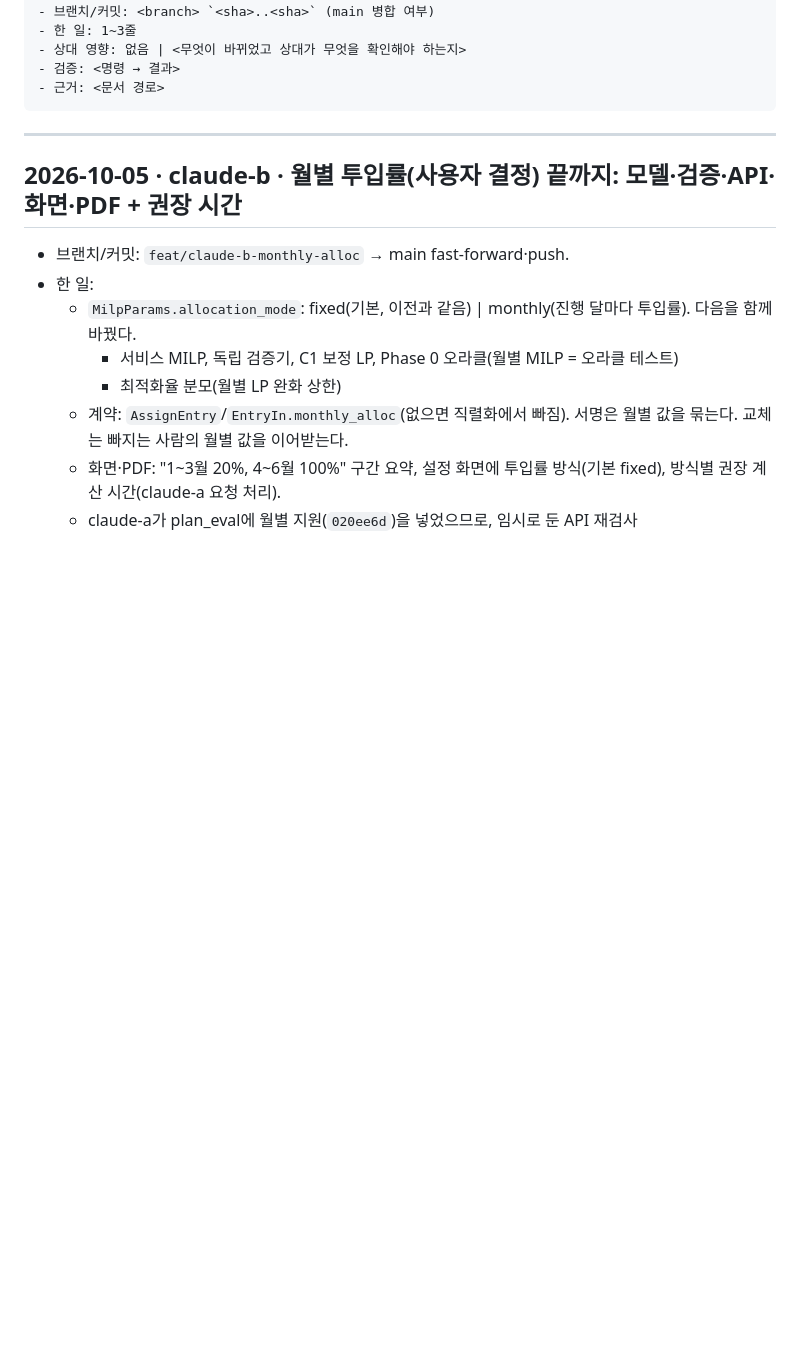
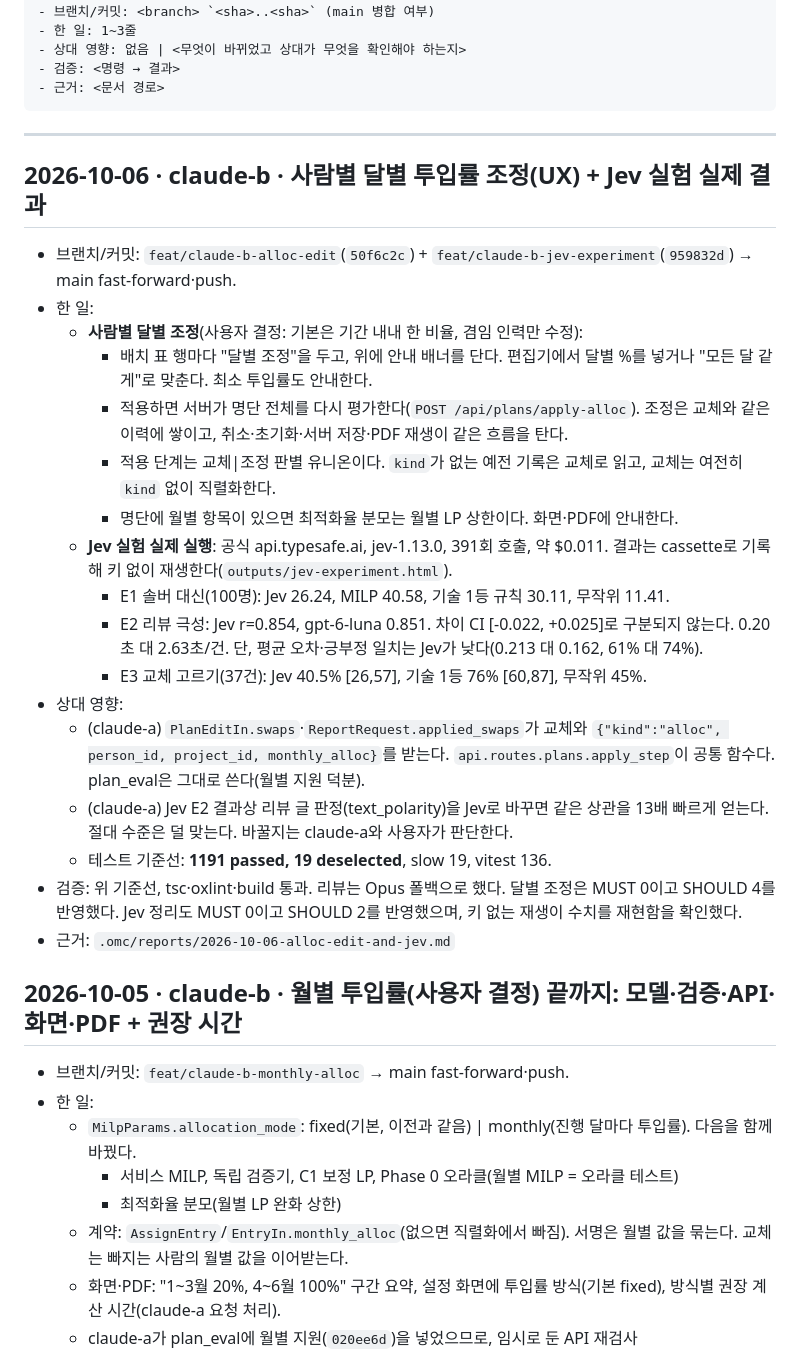
Before and after one commit to SonHeeHeon/teamweaver, a Markdown page: docs/handoff-log.md, the part around the change. GitHub-like rendering; blank space fills up the shorter version.

Commit message:
docs: log per-person monthly adjustment and the Jev results
Co-Authored-By: Claude Opus 5.5 <noreply@anthropic.com>
Claude-Session: https://claude.ai/code/session_01MWZuim6g1FHWWvZRErzHrn

````diff
--- a/docs/handoff-log.md
+++ b/docs/handoff-log.md
@@ -21,6 +21,25 @@
 ```
 
 ---
+
+## 2026-10-06 · claude-b · 사람별 달별 투입률 조정(UX) + Jev 실험 실제 결과
+- 브랜치/커밋: `feat/claude-b-alloc-edit`(`50f6c2c`) + `feat/claude-b-jev-experiment`(`959832d`) → main fast-forward·push.
+- 한 일:
+  - **사람별 달별 조정**(사용자 결정: 기본은 기간 내내 한 비율, 겸임 인력만 수정):
+    - 배치 표 행마다 "달별 조정"을 두고, 위에 안내 배너를 단다. 편집기에서 달별 %를 넣거나 "모든 달 같게"로 맞춘다. 최소 투입률도 안내한다.
+    - 적용하면 서버가 명단 전체를 다시 평가한다(`POST /api/plans/apply-alloc`). 조정은 교체와 같은 이력에 쌓이고, 취소·초기화·서버 저장·PDF 재생이 같은 흐름을 탄다.
+    - 적용 단계는 교체|조정 판별 유니온이다. `kind`가 없는 예전 기록은 교체로 읽고, 교체는 여전히 `kind` 없이 직렬화한다.
+    - 명단에 월별 항목이 있으면 최적화율 분모는 월별 LP 상한이다. 화면·PDF에 안내한다.
+  - **Jev 실험 실제 실행**: 공식 api.typesafe.ai, jev-1.13.0, 391회 호출, 약 $0.011. 결과는 cassette로 기록해 키 없이 재생한다(`outputs/jev-experiment.html`).
+    - E1 솔버 대신(100명): Jev 26.24, MILP 40.58, 기술 1등 규칙 30.11, 무작위 11.41.
+    - E2 리뷰 극성: Jev r=0.854, gpt-6-luna 0.851. 차이 CI [-0.022, +0.025]로 구분되지 않는다. 0.20초 대 2.63초/건. 단, 평균 오차·긍부정 일치는 Jev가 낮다(0.213 대 0.162, 61% 대 74%).
+    - E3 교체 고르기(37건): Jev 40.5% [26,57], 기술 1등 76% [60,87], 무작위 45%.
+- 상대 영향:
+  - (claude-a) `PlanEditIn.swaps`·`ReportRequest.applied_swaps`가 교체와 `{"kind":"alloc", person_id, project_id, monthly_alloc}`를 받는다. `api.routes.plans.apply_step`이 공통 함수다. plan_eval은 그대로 쓴다(월별 지원 덕분).
+  - (claude-a) Jev E2 결과상 리뷰 글 판정(text_polarity)을 Jev로 바꾸면 같은 상관을 13배 빠르게 얻는다. 절대 수준은 덜 맞는다. 바꿀지는 claude-a와 사용자가 판단한다.
+  - 테스트 기준선: **1191 passed, 19 deselected**, slow 19, vitest 136.
+- 검증: 위 기준선, tsc·oxlint·build 통과. 리뷰는 Opus 폴백으로 했다. 달별 조정은 MUST 0이고 SHOULD 4를 반영했다. Jev 정리도 MUST 0이고 SHOULD 2를 반영했으며, 키 없는 재생이 수치를 재현함을 확인했다.
+- 근거: `.omc/reports/2026-10-06-alloc-edit-and-jev.md`
 
 ## 2026-10-05 · claude-b · 월별 투입률(사용자 결정) 끝까지: 모델·검증·API·화면·PDF + 권장 시간
 - 브랜치/커밋: `feat/claude-b-monthly-alloc` → main fast-forward·push.
````
